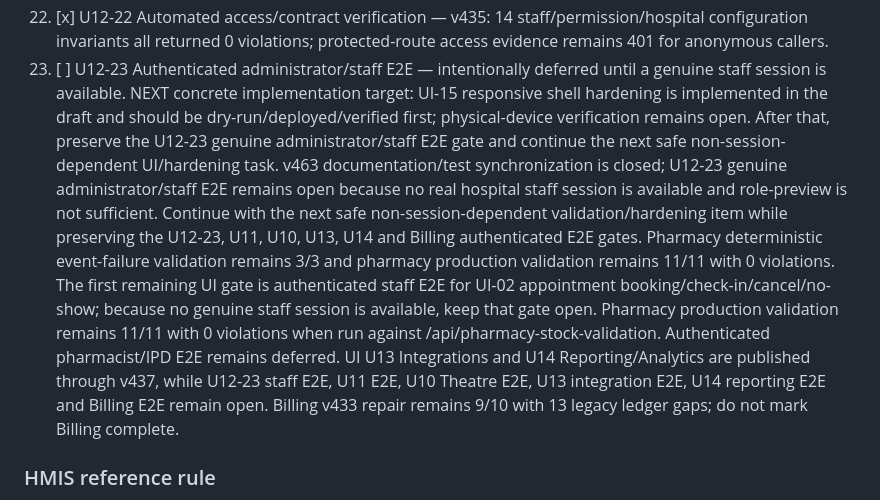
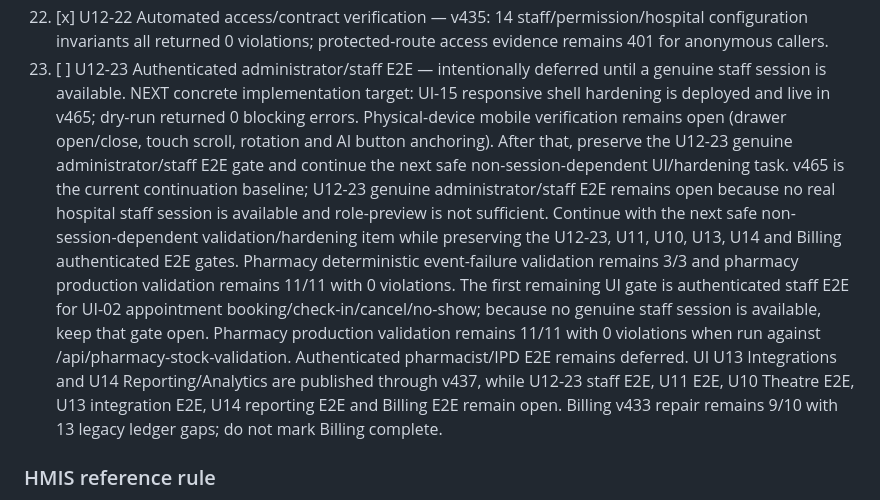
Before and after one commit to rakeshnew4/medsystem, a Markdown page: agents/CONTINUE_WORK.md, the part around the change. Rendered like a GitHub page.

Commit message:
Synchronize the CareFlow continuation queue after the responsive mobile-shell fix.
Updated the persistent continuation queue to record v465 as the responsive-shell baseline, with physical-device mobile verification remaining open. No application behavior was changed in this status-only publish.

v466

```diff
--- a/agents/CONTINUE_WORK.md
+++ b/agents/CONTINUE_WORK.md
@@ -110,7 +110,7 @@ Inventory backend safety was already verified before this UI pass: fixed-asset v
 21. [x] U12-21 Documentation/test pass — refreshed v463 against the current deployed state; U12 UI/test/continuation documentation is synchronized and explicitly separates role-preview from genuine staff E2E.
 22. [x] U12-22 Automated access/contract verification — v435: 14 staff/permission/hospital configuration invariants all returned 0 violations; protected-route access evidence remains 401 for anonymous callers.
 23. [ ] U12-23 Authenticated administrator/staff E2E — intentionally deferred until a genuine staff session is available.
-NEXT concrete implementation target: UI-15 responsive shell hardening is implemented in the draft and should be dry-run/deployed/verified first; physical-device verification remains open. After that, preserve the U12-23 genuine administrator/staff E2E gate and continue the next safe non-session-dependent UI/hardening task. v463 documentation/test synchronization is closed; U12-23 genuine administrator/staff E2E remains open because no real hospital staff session is available and role-preview is not sufficient. Continue with the next safe non-session-dependent validation/hardening item while preserving the U12-23, U11, U10, U13, U14 and Billing authenticated E2E gates. Pharmacy deterministic event-failure validation remains 3/3 and pharmacy production validation remains 11/11 with 0 violations. The first remaining UI gate is authenticated staff E2E for UI-02 appointment booking/check-in/cancel/no-show; because no genuine staff session is available, keep that gate open. Pharmacy production validation remains 11/11 with 0 violations when run against /api/pharmacy-stock-validation. Authenticated pharmacist/IPD E2E remains deferred. UI U13 Integrations and U14 Reporting/Analytics are published through v437, while U12-23 staff E2E, U11 E2E, U10 Theatre E2E, U13 integration E2E, U14 reporting E2E and Billing E2E remain open. Billing v433 repair remains 9/10 with 13 legacy ledger gaps; do not mark Billing complete.
+NEXT concrete implementation target: UI-15 responsive shell hardening is deployed and live in v465; dry-run returned 0 blocking errors. Physical-device mobile verification remains open (drawer open/close, touch scroll, rotation and AI button anchoring). After that, preserve the U12-23 genuine administrator/staff E2E gate and continue the next safe non-session-dependent UI/hardening task. v465 is the current continuation baseline; U12-23 genuine administrator/staff E2E remains open because no real hospital staff session is available and role-preview is not sufficient. Continue with the next safe non-session-dependent validation/hardening item while preserving the U12-23, U11, U10, U13, U14 and Billing authenticated E2E gates. Pharmacy deterministic event-failure validation remains 3/3 and pharmacy production validation remains 11/11 with 0 violations. The first remaining UI gate is authenticated staff E2E for UI-02 appointment booking/check-in/cancel/no-show; because no genuine staff session is available, keep that gate open. Pharmacy production validation remains 11/11 with 0 violations when run against /api/pharmacy-stock-validation. Authenticated pharmacist/IPD E2E remains deferred. UI U13 Integrations and U14 Reporting/Analytics are published through v437, while U12-23 staff E2E, U11 E2E, U10 Theatre E2E, U13 integration E2E, U14 reporting E2E and Billing E2E remain open. Billing v433 repair remains 9/10 with 13 legacy ledger gaps; do not mark Billing complete.
 
 ### HMIS reference rule
 For every U12 increment, inspect the relevant HMIS staff/privilege/configuration/audit code before implementation. Current references include `Privileges.java`, `UserPrivilageController.java`, `ConfigOption.java`, `ConfigOptionController.java`, `AuditEventController.java`, and `all_audit_events.xhtml`. Do not invent privilege categories, configuration semantics or audit behavior without checking the repository.
```
